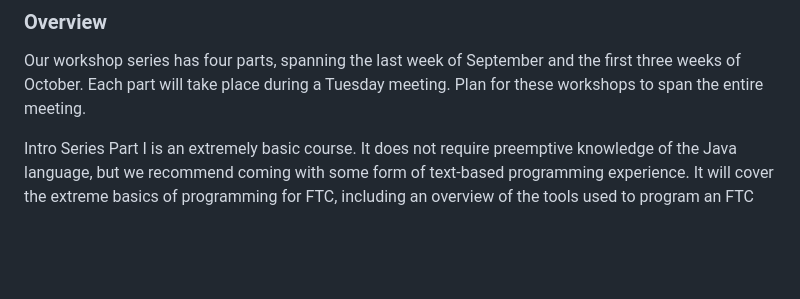
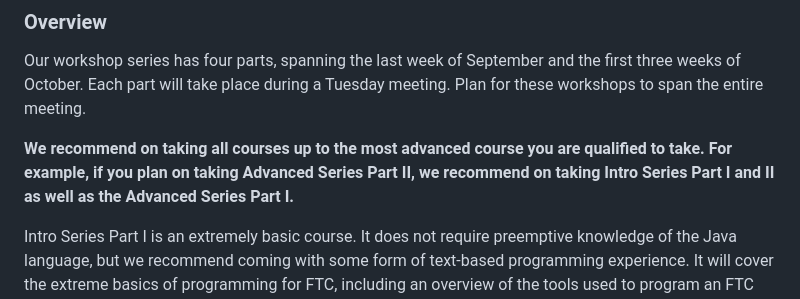
Before and after one commit to gonksquad/legacy, a Markdown page: index.md, the part around the change. Rendered like a GitHub page; blank space fills up the shorter version.

Commit message:
Update index.md reccomend in overview (p2)

```diff
--- a/index.md
+++ b/index.md
@@ -14,6 +14,8 @@
 ## Workshop Series Outline
 ### Overview
 Our workshop series has four parts, spanning the last week of September and the first three weeks of October. Each part will take place during a Tuesday meeting. Plan for these workshops to span the entire meeting.
+
+**We recommend on taking all courses up to the most advanced course you are qualified to take. For example, if you plan on taking Advanced Series Part II, we recommend on taking Intro Series Part I and II as well as the Advanced Series Part I.**
 
 Intro Series Part I is an extremely basic course. It does not require preemptive knowledge of the Java language, but we recommend coming with some form of text-based programming experience. It will cover the extreme basics of programming for FTC, including an overview of the tools used to program an FTC robot and the essential skills required to use these tools. The Part I course will also cover the basics of TeleOp programming in Java.
 
```
